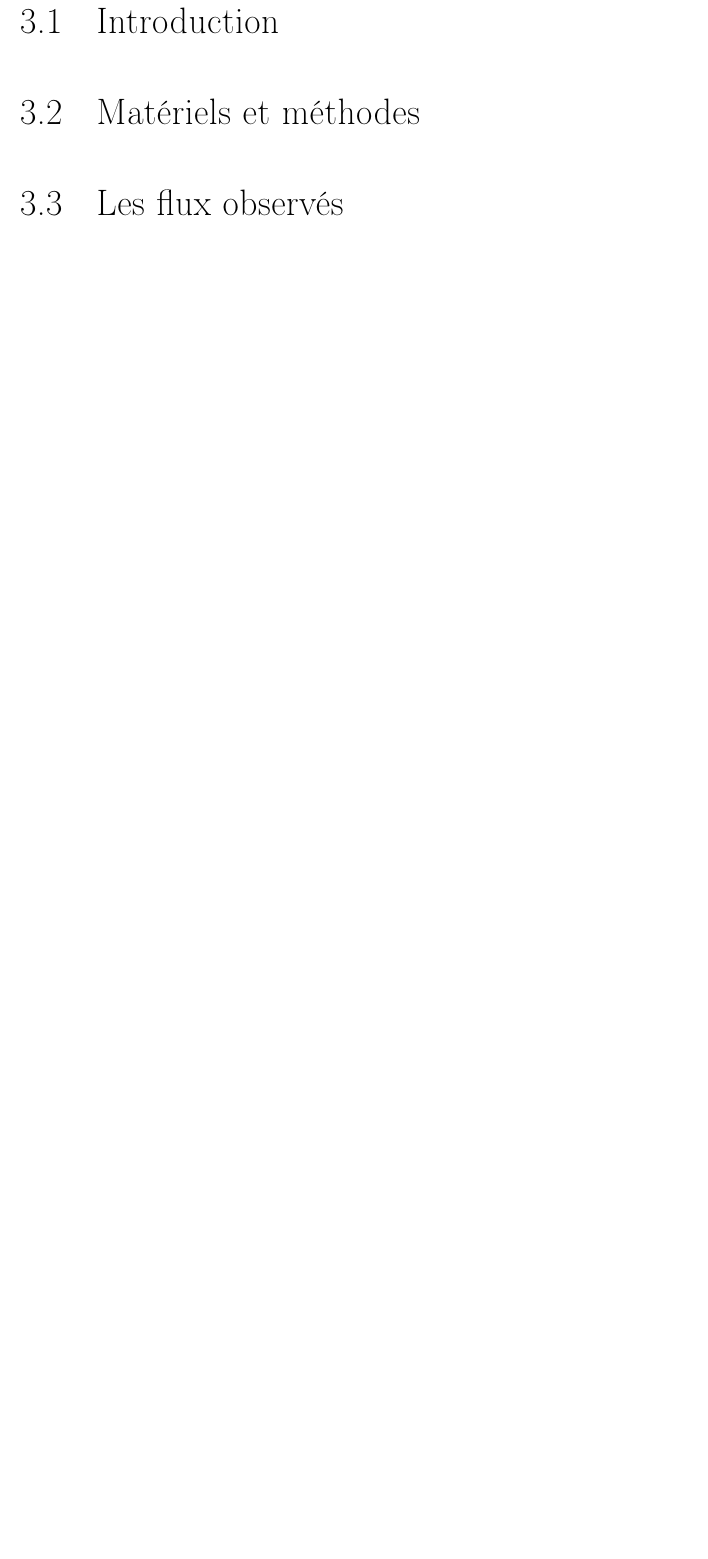
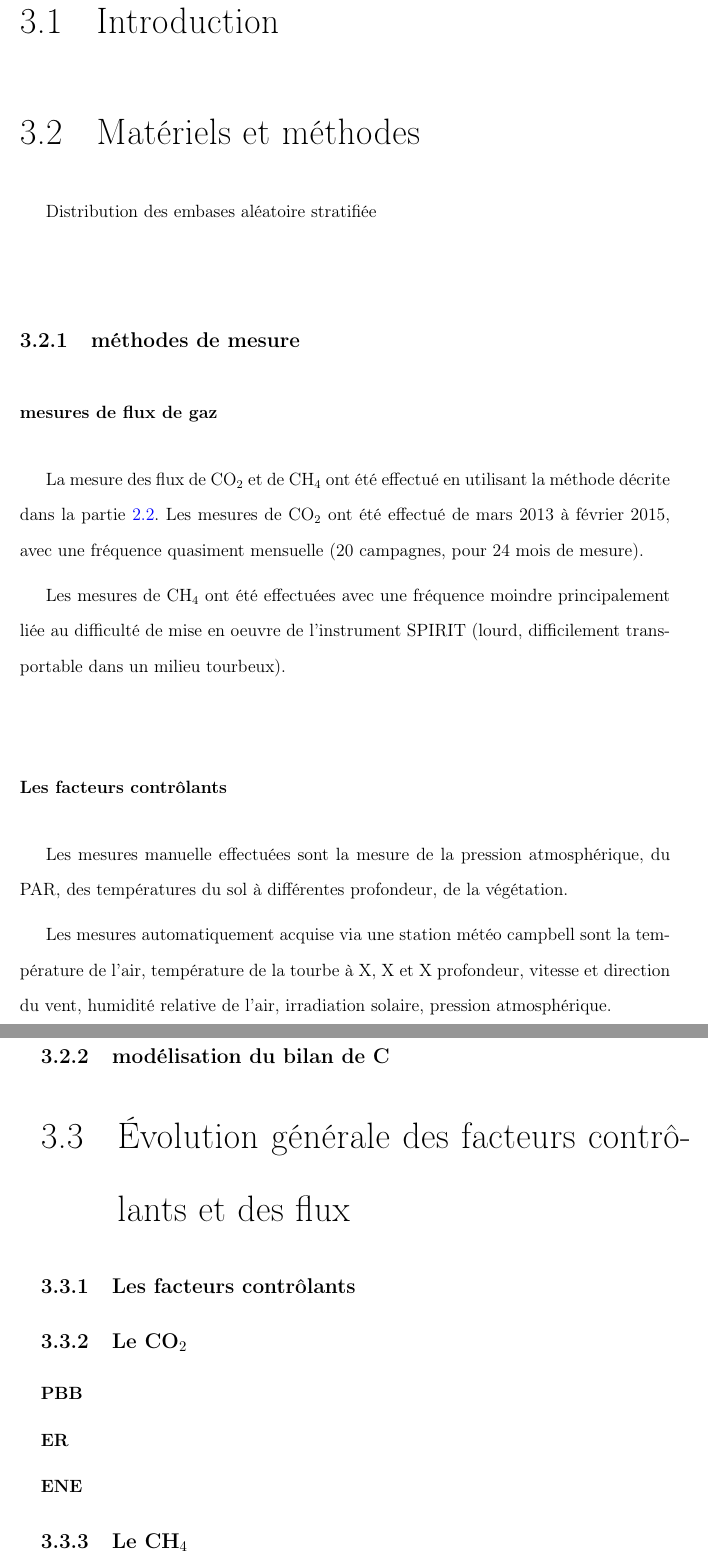
Before and after one commit to dangelob/manuscript, a LaTeX thesis (phdthesis.tex, which reads content/chapitre3.tex): part of page 39 of 53 before the commit and two parts of pages 39 and 40 of 55 after it, the two joined at a grey line, cut so that both start at the same text, the shorter picture padded with empty space. Compiled offline with pdfLaTeX.

Commit message:
rework plan chap 3

```diff
--- a/content/chapitre3.tex
+++ b/content/chapitre3.tex
@@ -6,4 +6,30 @@
 
 \section{Matériels et méthodes}
 
-\section{Les flux observés}
+Distribution des embases aléatoire stratifiée
+
+\subsection{méthodes de mesure}
+
+\subsubsection{mesures de flux de gaz}
+La mesure des flux de \coo et de \chh ont été effectué en utilisant la méthode décrite dans la partie~\ref{sec:clsd_chbr_method}.
+Les mesures de \coo ont été effectué de mars 2013 à février 2015, avec une fréquence quasiment mensuelle (20 campagnes, pour 24 mois de mesure).
+
+Les mesures de \chh ont été effectuées avec une fréquence moindre principalement liée au difficulté de mise en oeuvre de l'instrument SPIRIT (lourd, difficilement transportable dans un milieu tourbeux).
+
+\subsubsection{Les facteurs contrôlants}
+
+Les mesures manuelle effectuées sont la mesure de la pression atmosphérique, du PAR, des températures du sol à différentes profondeur, de la végétation.
+
+Les mesures automatiquement acquise via une station météo campbell sont la température de l'air, température de la tourbe à X, X et X profondeur, vitesse et direction du vent, humidité relative de l'air, irradiation solaire, pression atmosphérique.
+
+\subsection{modélisation du bilan de C}
+
+\section{Évolution générale des facteurs contrôlants et des flux}
+
+\subsection{Les facteurs contrôlants}
+
+\subsection{Le \coo}
+\subsubsection{PBB}
+\subsubsection{ER}
+\subsubsection{ENE}
+\subsection{Le \chh}
```
Also changed, not shown: content/chapitre1.tex (+1 -1 lines), content/chapitre2.tex (+4 -0 lines), phdthesis.pdf, content/chapitre3.tex (5 more changed lines).
